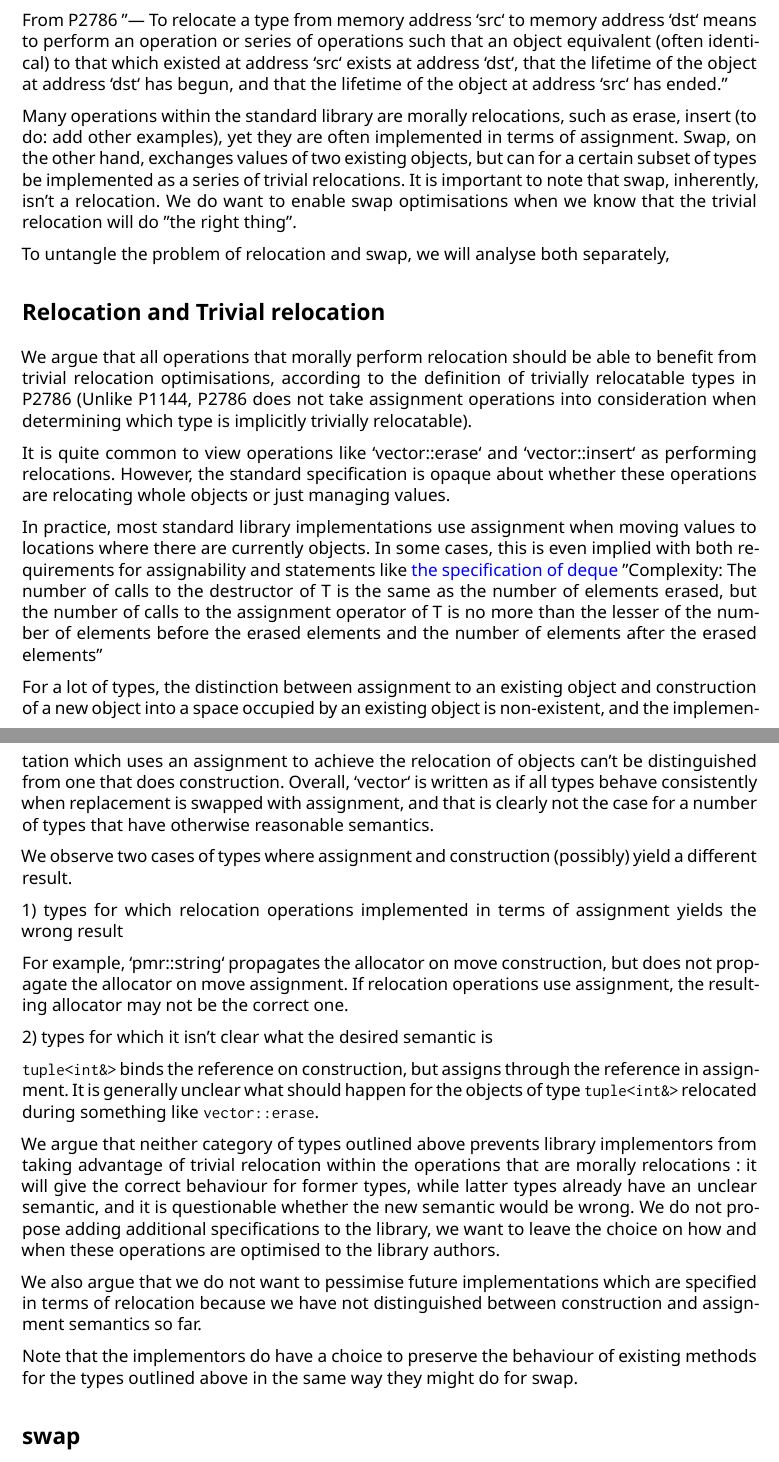
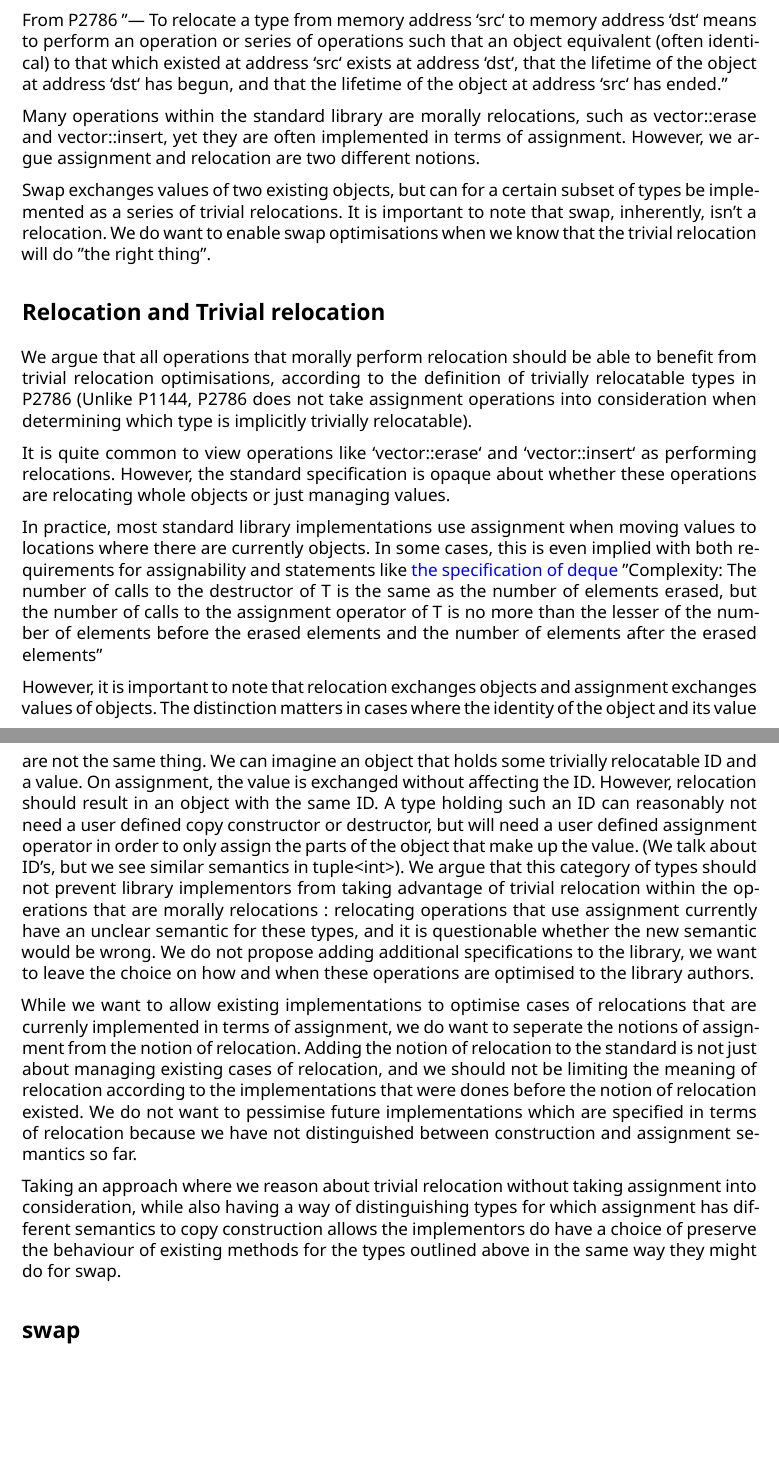
Before and after one commit to NinaRanns/papers, a LaTeX document (D3278R0.tex): two parts of pages 2 and 3 of 5, joined at a grey line, cut so that both start at the same text, the shorter picture padded with empty space. Compiled offline with XeLaTeX.

Commit message:
Update D3278R0.tex
modified the section on why assignment should be considered for relocation

```diff
--- a/D3278R0.tex
+++ b/D3278R0.tex
@@ -76,10 +76,9 @@ From P2786
 exists at address `dst`, that the lifetime of the object at address `dst` has begun, and that the lifetime of the
 object at address `src` has ended."
 
-Many operations within the standard library are morally relocations, such as erase, insert (to do: add other examples), yet they are often implemented in terms of assignment.
-Swap, on the other hand, exchanges values of two existing objects, but can for a certain subset of types be implemented as a series of trivial relocations. It is important to note that swap, inherently, isn't a relocation. We do want to enable swap optimisations when we know that the trivial relocation will do "the right thing".
+Many operations within the standard library are morally relocations, such as vector::erase and vector::insert, yet they are often implemented in terms of assignment. However, we argue assignment and relocation are two different notions.
 
-To untangle the problem of relocation and swap, we will analyse both separately,
+Swap exchanges values of two existing objects, but can for a certain subset of types be implemented as a series of trivial relocations. It is important to note that swap, inherently, isn't a relocation. We do want to enable swap optimisations when we know that the trivial relocation will do "the right thing".
 
 \section{Relocation and Trivial relocation}
 
@@ -91,25 +90,12 @@ In practice, most standard library implementations use assignment when moving va
 \href{https://eel.is/c++draft/sequences#deque.modifiers-6}{the specification of deque}
 "Complexity: The number of calls to the destructor of T is the same as the number of elements erased, but the number of calls to the assignment operator of T is no more than the lesser of the number of elements before the erased elements and the number of elements after the erased elements"
 
+However, it is important to note that relocation exchanges objects and assignment exchanges values of objects. The distinction matters in cases where the identity of the object and its value are not the same thing. We can imagine an object that holds some trivially relocatable ID and a value. On assignment, the value is exchanged without affecting the ID. However, relocation should result in an object with the same ID. A type holding such an ID can reasonably not need a user defined copy constructor or destructor, but will need a user defined assignment operator in order to only assign the parts of the object that make up the value. (We talk about ID's, but we see similar semantics in tuple<int&>). We argue that this category of types should not prevent library implementors from taking advantage of trivial relocation within the operations that are morally relocations : relocating operations that use assignment currently have an unclear semantic for these types, and it is questionable whether the new semantic would be wrong. We do not propose adding additional specifications to the library, we want to leave the choice on how and when these operations are optimised to the library authors.
 
-For a lot of types, the distinction between assignment to an existing object and construction of a new object into a space occupied by an existing object is non-existent, and the implementation which uses an assignment to achieve the relocation of objects can't be distinguished from one that does construction.
-Overall, `vector` is written as if all types behave consistently when replacement is swapped with assignment, and that is clearly not the case for a number of types that have otherwise reasonable semantics.
 
-We observe two cases of types where assignment and construction (possibly) yield a different result.
+While we want to allow existing implementations to optimise cases of relocations that are currenly implemented in terms of assignment, we do want to seperate the notions of assignment from the notion of relocation. Adding the notion of relocation to the standard is not just about managing existing cases of relocation, and we should not be limiting the meaning of relocation according to the implementations that were dones before the notion of relocation existed. We do not want to pessimise future implementations which are specified in terms of relocation because we have not distinguished between construction and assignment semantics so far.
 
-1) types for which relocation operations implemented in terms of assignment yields the wrong result
-
-For example, `pmr::string` propagates the allocator on move construction, but does not propagate the allocator on move assignment. If relocation operations use assignment, the resulting allocator may not be the correct one.
-
-2) types for which it isn't clear what the desired semantic is
-
-\tcode{tuple<int\&>} binds the reference on construction, but assigns through the reference in assignment. It is generally unclear what should happen for the objects of type \tcode{tuple<int\&>} relocated during something like \tcode{vector::erase}.
-
-We argue that neither category of types outlined above prevents library implementors from taking advantage of trivial relocation within the operations that are morally relocations : it will give the correct behaviour for former types, while latter types already have an unclear semantic, and it is questionable whether the new semantic would be wrong. We do not propose adding additional specifications to the library, we want to leave the choice on how and when these operations are optimised to the library authors.
-
-We also argue that we do not want to pessimise future implementations which are specified in terms of relocation because we have not distinguished between construction and assignment semantics so far.
-
-Note that the implementors do have a choice to preserve the behaviour of existing methods for the types outlined above in the same way they might do for swap.
+Taking an approach where we reason about trivial relocation without taking assignment into consideration, while also having a way of distinguishing types for which assignment has different semantics to copy construction allows the implementors do have a choice of preserve the behaviour of existing methods for the types outlined above in the same way they might do for swap.
 
 \section{swap}
 
```
Also changed, not shown: D3278R0.tex (7 more changed lines).
